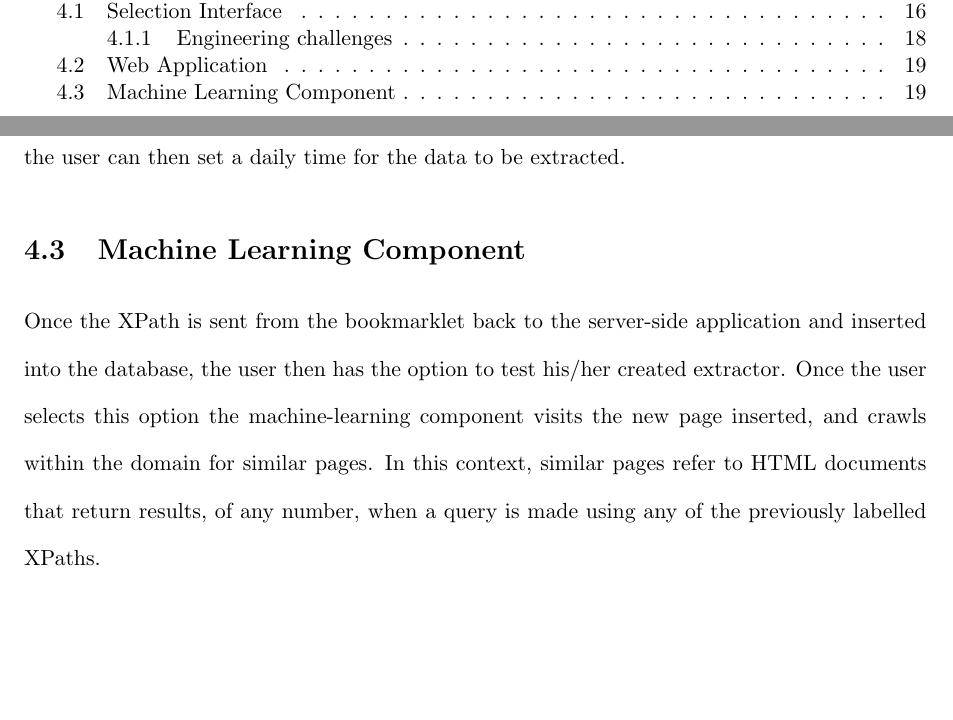
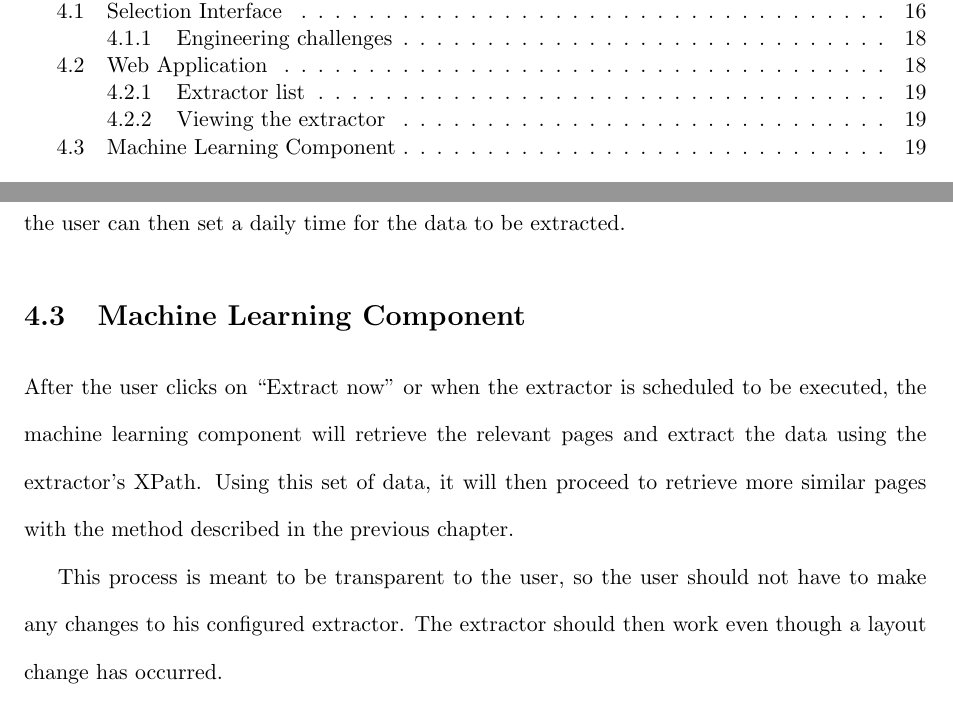
Before and after one commit to shawntan/UROP-Report, a LaTeX thesis (finalreport.tex, which reads implementation.tex): two parts of pages 7 and 26 of 33 before the commit and two parts of pages 7 and 27 of 34 after it, joined at a grey line, cut so that both start at the same text, the shorter picture padded with empty space. The pictures show the PDF file finalreport.pdf that the author committed with the source.

Commit message:
Made changes to implementation.tex

```diff
--- a/implementation.tex
+++ b/implementation.tex
@@ -107,15 +107,18 @@ the small Javascript application.
  It is at this page that the user is able to do a test run of the extractor. Once satisfactory,
  the user can then set a daily time for the data to be extracted.
 
+
 \section{Machine Learning Component}
-Once the XPath is sent from the bookmarklet back to the server-side application and inserted
-into the database, the user then has the option to test his/her created extractor. Once the
-user selects this option the machine-learning component visits the new page inserted, and
-crawls within the domain for similar pages. In this context, similar pages refer to HTML
-documents that return results, of any number, when a query is made using any of the previously
-labelled XPaths.
+After the user clicks on ``Extract now" or when the extractor is scheduled to be executed, the
+machine learning component will retrieve the relevant pages and extract the data using the
+extractor's XPath. Using this set of data, it will then proceed to retrieve more similar pages
+with the method described in the previous chapter.
 
-\input{machinelearningworkflow}
+This process is meant to be transparent to the user, so the user should not have to make
+any changes to his configured extractor. The extractor should then work even though a layout
+change has occurred.
+
+\input{machinelearningworkflow}%redo this again
 
 	The extracted data is inserted back into the database, and then made available to the user.
 At the same time, features are extracted from this data in order to create a model for
```
Also changed, not shown: method.tex (+3 -1 lines), selectioninterface.tex (+54 -13 lines), finalreport.pdf.
